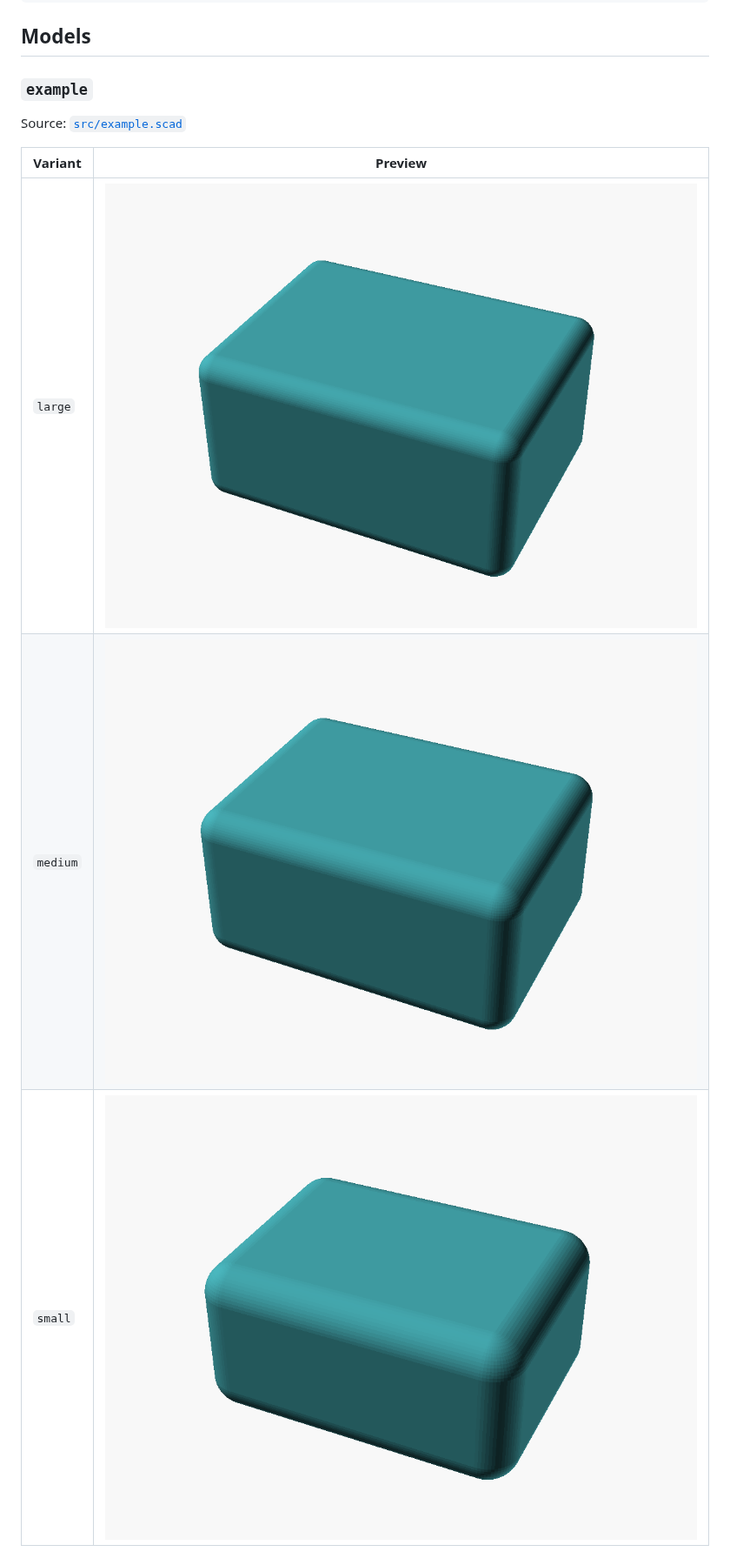
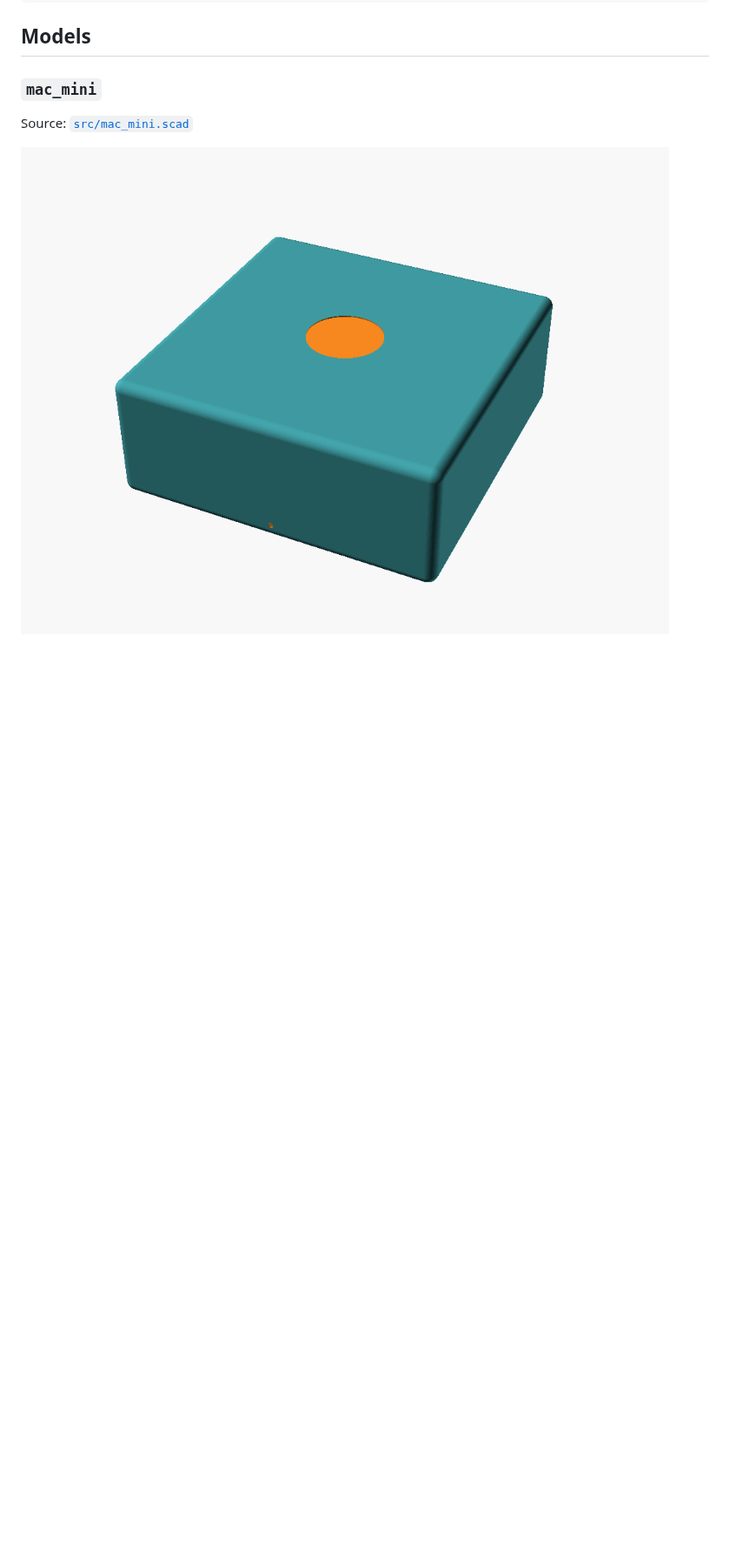
Before and after one commit to jhgaylor/3d-models, a Markdown page: README.md, the part around the change. Shown at 87% size. Drawn GitHub-style; pictures changed too: previews/example.large.png (deleted), previews/example.medium.png (deleted), previews/example.small.png (deleted); blank space fills up the shorter version.

Commit message:
Add parametric M4 Mac mini reference model
Replaces the demo example with a real working model: a parametric
reference of the 2024 Mac mini (127x127x50mm) for use when designing
rack shelves and fixtures. Exposes mac_mini() for visual reference
and mac_mini_cutout(clearance) for negative-space cutouts in
enclosing geometry.

Co-Authored-By: Claude Opus 4.7 (1M context) <noreply@anthropic.com>

```diff
--- a/README.md
+++ b/README.md
@@ -56,14 +56,10 @@ git push origin v0.1.0
 
 ## Models
 
-### `example`
+### `mac_mini`
 
-Source: [`src/example.scad`](src/example.scad)
+Source: [`src/mac_mini.scad`](src/mac_mini.scad)
 
-| Variant | Preview |
-| --- | --- |
-| `large` | ![example.large](previews/example.large.png) |
-| `medium` | ![example.medium](previews/example.medium.png) |
-| `small` | ![example.small](previews/example.small.png) |
+![mac_mini](previews/mac_mini.png)
 
 <!-- END MODELS -->
```
Also changed, not shown: 3 other files.
